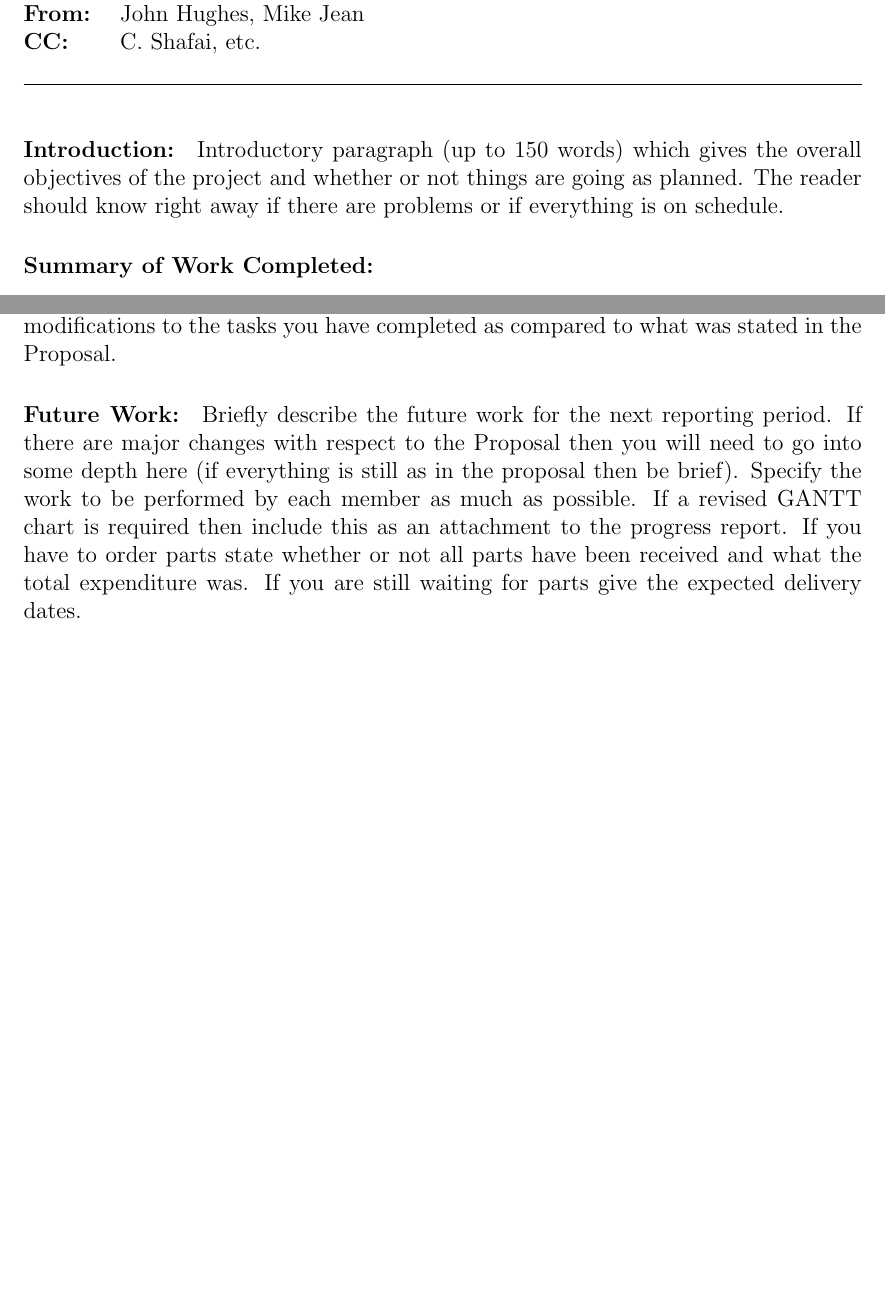
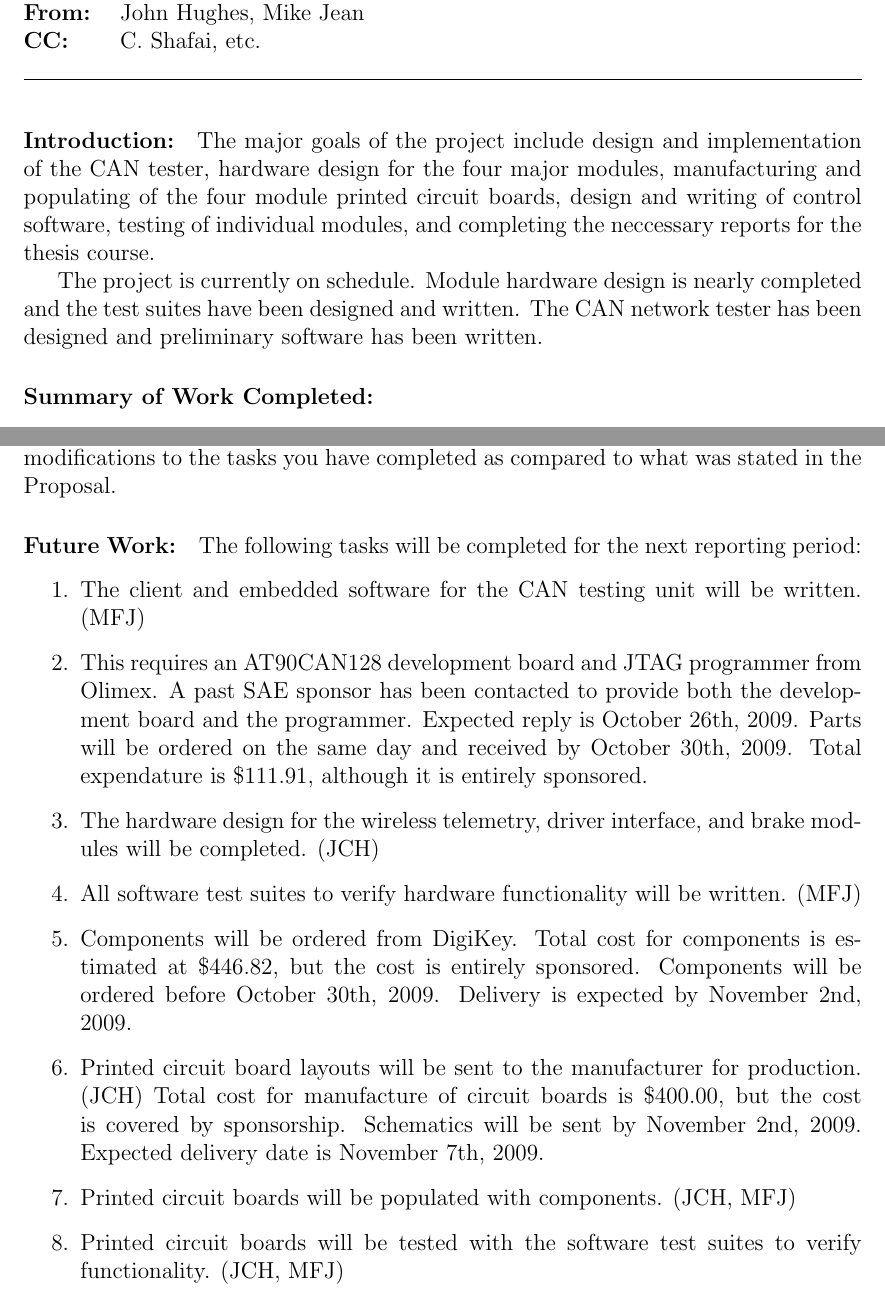
Before and after one commit to jondo2010/ProgressReport, a LaTeX document (progress.tex): two parts of pages 1 and 2 of 2, joined at a grey line, cut so that both start at the same text, the shorter picture padded with empty space. Compiled offline with pdfLaTeX; an older LaTeX class or package is replaced by its successor.

Commit message:
Introduction and To Be Completed added

```diff
--- a/progress.tex
+++ b/progress.tex
@@ -35,7 +35,10 @@
 \bigskip
 
 \paragraph{Introduction:}
-Introductory paragraph (up to 150 words) which gives the overall objectives of the project and whether or not things are going as planned. The reader should know right away if there are problems or if everything is on schedule.
+
+The major goals of the project include design and implementation of the CAN tester, hardware design for the four major modules, manufacturing and populating of the four module printed circuit boards, design and writing of control software, testing of individual modules, and completing the neccessary reports for the thesis course.
+
+The project is currently on schedule. Module hardware design is nearly completed and the test suites have been designed and written. The CAN network tester has been designed and preliminary software has been written.
 
 \paragraph{Summary of Work Completed:}
 
@@ -59,12 +62,25 @@ tasks you have completed as compared to what was stated in the Proposal.
 
 \paragraph{Future Work:}
 
-Briefly describe the future work for the next reporting period. If there are major changes with respect to
-the Proposal then you will need to go into some depth here (if everything is still as in the proposal then
-be brief). Specify the work to be performed by each member as much as possible.
-If a revised GANTT chart is required then include this as an attachment to the progress report.
-If you have to order parts state whether or not all parts have been received and what the total
-expenditure was. If you are still waiting for parts give the expected delivery dates.
+The following tasks will be completed for the next reporting period:
 
+\begin{enumerate}
+
+\item The client and embedded software for the CAN testing unit will be written. (MFJ)
+
+\item This requires an AT90CAN128 development board and JTAG programmer from Olimex. A past SAE sponsor has been contacted to provide both the development board and the programmer. Expected reply is October 26th, 2009. Parts will be ordered on the same day and received by October 30th, 2009. Total expendature is \$111.91, although it is entirely sponsored.
+
+\item The hardware design for the wireless telemetry, driver interface, and brake modules will be completed. (JCH)
+
+\item All software test suites to verify hardware functionality will be written. (MFJ)
+
+\item Components will be ordered from DigiKey. Total cost for components is estimated at \$446.82, but the cost is entirely sponsored. Components will be ordered before October 30th, 2009. Delivery is expected by November 2nd, 2009.
+
+\item Printed circuit board layouts will be sent to the manufacturer for production. (JCH) Total cost for manufacture of circuit boards is \$400.00, but the cost is covered by sponsorship. Schematics will be sent by November 2nd, 2009. Expected delivery date is November 7th, 2009.
+
+\item Printed circuit boards will be populated with components. (JCH, MFJ)
+\item Printed circuit boards will be tested with the software test suites to verify functionality. (JCH, MFJ)
+
+\end{enumerate}
 
 \end{document}
```
